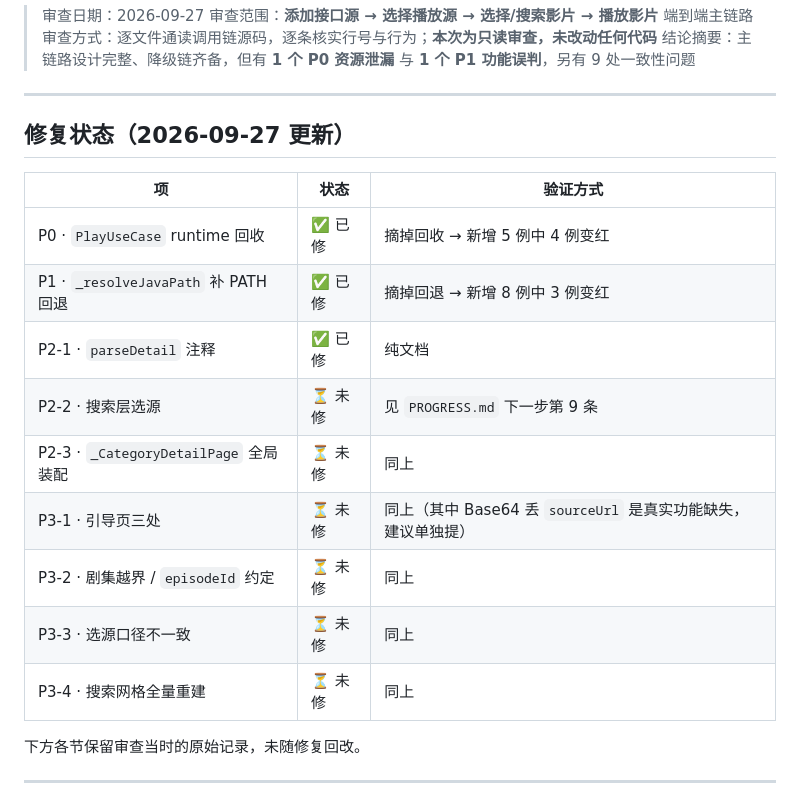
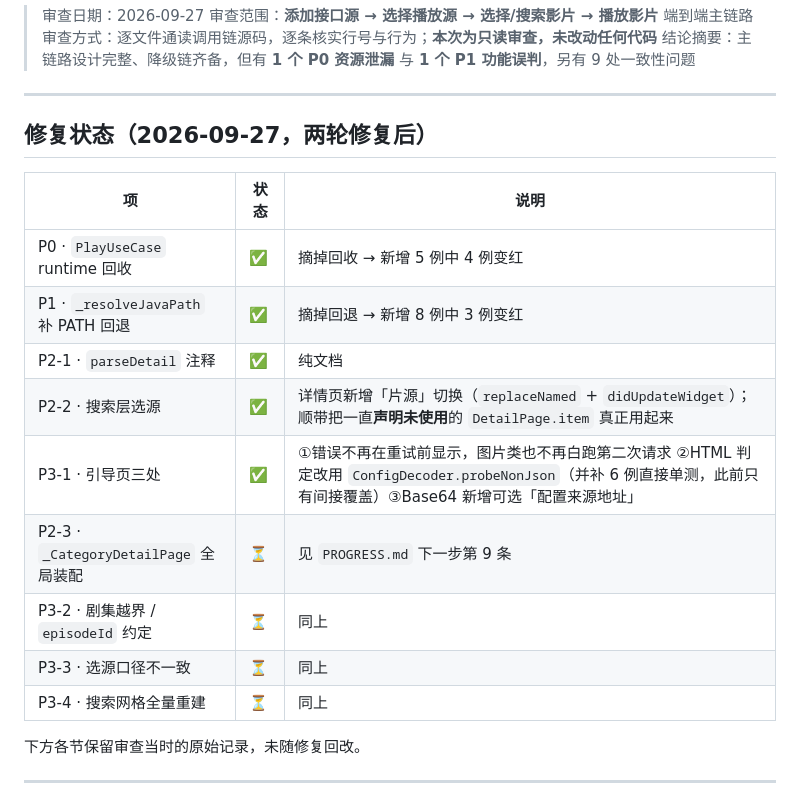
Before and after one commit to imzyb/MiStream, a Markdown page: docs/CODE_AUDIT_2026-09-27.md, the part around the change. GitHub-like rendering.

```diff
--- a/docs/CODE_AUDIT_2026-09-27.md
+++ b/docs/CODE_AUDIT_2026-09-27.md
@@ -7,19 +7,19 @@
 
 ---
 
-## 修复状态（2026-09-27 更新）
+## 修复状态（2026-09-27，两轮修复后）
 
-| 项 | 状态 | 验证方式 |
+| 项 | 状态 | 说明 |
 | --- | --- | --- |
-| P0 · `PlayUseCase` runtime 回收 | ✅ 已修 | 摘掉回收 → 新增 5 例中 4 例变红 |
-| P1 · `_resolveJavaPath` 补 PATH 回退 | ✅ 已修 | 摘掉回退 → 新增 8 例中 3 例变红 |
-| P2-1 · `parseDetail` 注释 | ✅ 已修 | 纯文档 |
-| P2-2 · 搜索层选源 | ⏳ 未修 | 见 `PROGRESS.md` 下一步第 9 条 |
-| P2-3 · `_CategoryDetailPage` 全局装配 | ⏳ 未修 | 同上 |
-| P3-1 · 引导页三处 | ⏳ 未修 | 同上（其中 Base64 丢 `sourceUrl` 是真实功能缺失，建议单独提） |
-| P3-2 · 剧集越界 / `episodeId` 约定 | ⏳ 未修 | 同上 |
-| P3-3 · 选源口径不一致 | ⏳ 未修 | 同上 |
-| P3-4 · 搜索网格全量重建 | ⏳ 未修 | 同上 |
+| P0 · `PlayUseCase` runtime 回收 | ✅ | 摘掉回收 → 新增 5 例中 4 例变红 |
+| P1 · `_resolveJavaPath` 补 PATH 回退 | ✅ | 摘掉回退 → 新增 8 例中 3 例变红 |
+| P2-1 · `parseDetail` 注释 | ✅ | 纯文档 |
+| P2-2 · 搜索层选源 | ✅ | 详情页新增「片源」切换（`replaceNamed` + `didUpdateWidget`）；顺带把一直**声明未使用**的 `DetailPage.item` 真正用起来 |
+| P3-1 · 引导页三处 | ✅ | ①错误不再在重试前显示，图片类也不再白跑第二次请求 ②HTML 判定改用 `ConfigDecoder.probeNonJson`（并补 6 例直接单测，此前只有间接覆盖）③Base64 新增可选「配置来源地址」 |
+| P2-3 · `_CategoryDetailPage` 全局装配 | ⏳ | 见 `PROGRESS.md` 下一步第 9 条 |
+| P3-2 · 剧集越界 / `episodeId` 约定 | ⏳ | 同上 |
+| P3-3 · 选源口径不一致 | ⏳ | 同上 |
+| P3-4 · 搜索网格全量重建 | ⏳ | 同上 |
 
 下方各节保留审查当时的原始记录，未随修复回改。
 
```
Also changed, not shown: PROGRESS.md (+18 -17 lines).
